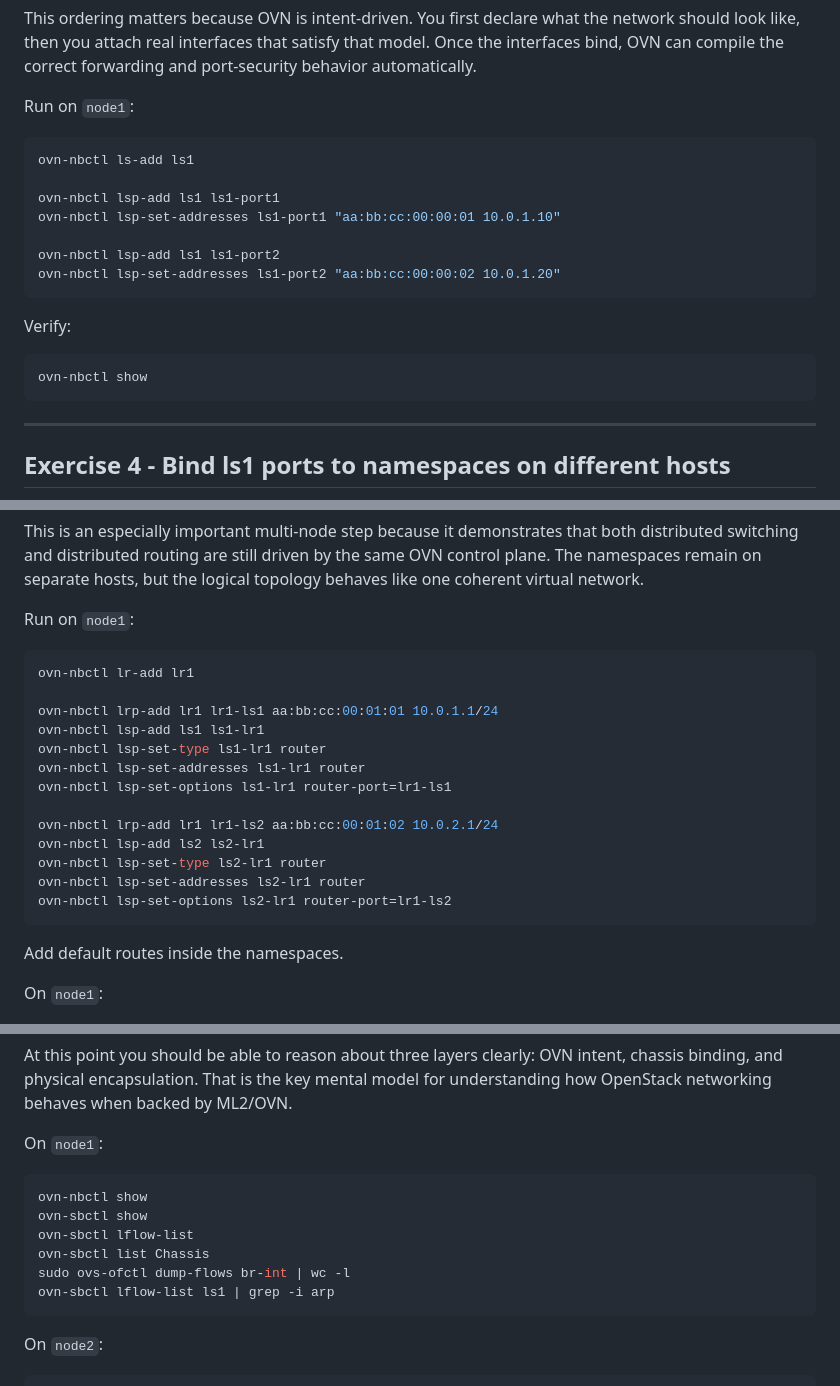
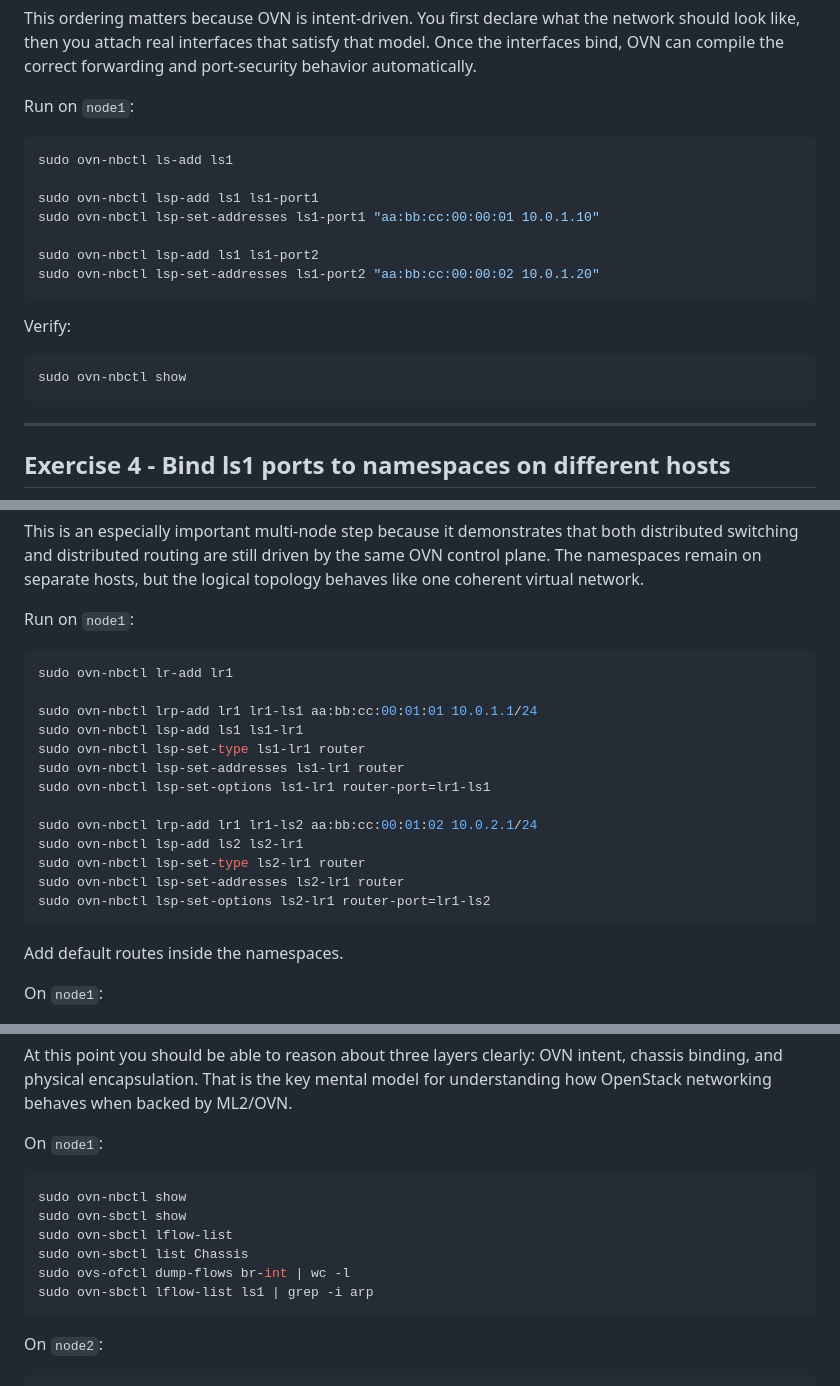
Before and after one commit to sombrafam/openstack-networking-workshop, a Markdown page: labs/lab07-multi-node-ovn/README.md, 3 parts joined by grey strips. GitHub-like rendering.

````diff
--- a/labs/lab07-multi-node-ovn/README.md
+++ b/labs/lab07-multi-node-ovn/README.md
@@ -231,19 +232,19 @@ This ordering matters because OVN is intent-driven. You first declare what the n
 Run on `node1`:
 
 ```bash
-ovn-nbctl ls-add ls1
+sudo ovn-nbctl ls-add ls1
 
-ovn-nbctl lsp-add ls1 ls1-port1
-ovn-nbctl lsp-set-addresses ls1-port1 "aa:bb:cc:00:00:01 10.0.1.10"
+sudo ovn-nbctl lsp-add ls1 ls1-port1
+sudo ovn-nbctl lsp-set-addresses ls1-port1 "aa:bb:cc:00:00:01 10.0.1.10"
 
-ovn-nbctl lsp-add ls1 ls1-port2
-ovn-nbctl lsp-set-addresses ls1-port2 "aa:bb:cc:00:00:02 10.0.1.20"
+sudo ovn-nbctl lsp-add ls1 ls1-port2
+sudo ovn-nbctl lsp-set-addresses ls1-port2 "aa:bb:cc:00:00:02 10.0.1.20"
 ```
 
 Verify:
 
 ```bash
-ovn-nbctl show
+sudo ovn-nbctl show
 ```
 
 ---
@@ -538,19 +549,19 @@ This is an especially important multi-node step because it demonstrates that bot
 Run on `node1`:
 
 ```bash
-ovn-nbctl lr-add lr1
+sudo ovn-nbctl lr-add lr1
 
-ovn-nbctl lrp-add lr1 lr1-ls1 aa:bb:cc:00:01:01 10.0.1.1/24
-ovn-nbctl lsp-add ls1 ls1-lr1
-ovn-nbctl lsp-set-type ls1-lr1 router
-ovn-nbctl lsp-set-addresses ls1-lr1 router
-ovn-nbctl lsp-set-options ls1-lr1 router-port=lr1-ls1
+sudo ovn-nbctl lrp-add lr1 lr1-ls1 aa:bb:cc:00:01:01 10.0.1.1/24
+sudo ovn-nbctl lsp-add ls1 ls1-lr1
+sudo ovn-nbctl lsp-set-type ls1-lr1 router
+sudo ovn-nbctl lsp-set-addresses ls1-lr1 router
+sudo ovn-nbctl lsp-set-options ls1-lr1 router-port=lr1-ls1
 
-ovn-nbctl lrp-add lr1 lr1-ls2 aa:bb:cc:00:01:02 10.0.2.1/24
-ovn-nbctl lsp-add ls2 ls2-lr1
-ovn-nbctl lsp-set-type ls2-lr1 router
-ovn-nbctl lsp-set-addresses ls2-lr1 router
-ovn-nbctl lsp-set-options ls2-lr1 router-port=lr1-ls2
+sudo ovn-nbctl lrp-add lr1 lr1-ls2 aa:bb:cc:00:01:02 10.0.2.1/24
+sudo ovn-nbctl lsp-add ls2 ls2-lr1
+sudo ovn-nbctl lsp-set-type ls2-lr1 router
+sudo ovn-nbctl lsp-set-addresses ls2-lr1 router
+sudo ovn-nbctl lsp-set-options ls2-lr1 router-port=lr1-ls2
 ```
 
 Add default routes inside the namespaces.
@@ -680,12 +702,12 @@ At this point you should be able to reason about three layers clearly: OVN inten
 On `node1`:
 
 ```bash
-ovn-nbctl show
-ovn-sbctl show
-ovn-sbctl lflow-list
-ovn-sbctl list Chassis
+sudo ovn-nbctl show
+sudo ovn-sbctl show
+sudo ovn-sbctl lflow-list
+sudo ovn-sbctl list Chassis
 sudo ovs-ofctl dump-flows br-int | wc -l
-ovn-sbctl lflow-list ls1 | grep -i arp
+sudo ovn-sbctl lflow-list ls1 | grep -i arp
 ```
 
 On `node2`:
````
Also changed, not shown: other parts of labs/lab07-multi-node-ovn/README.md (+49 -37 lines).
